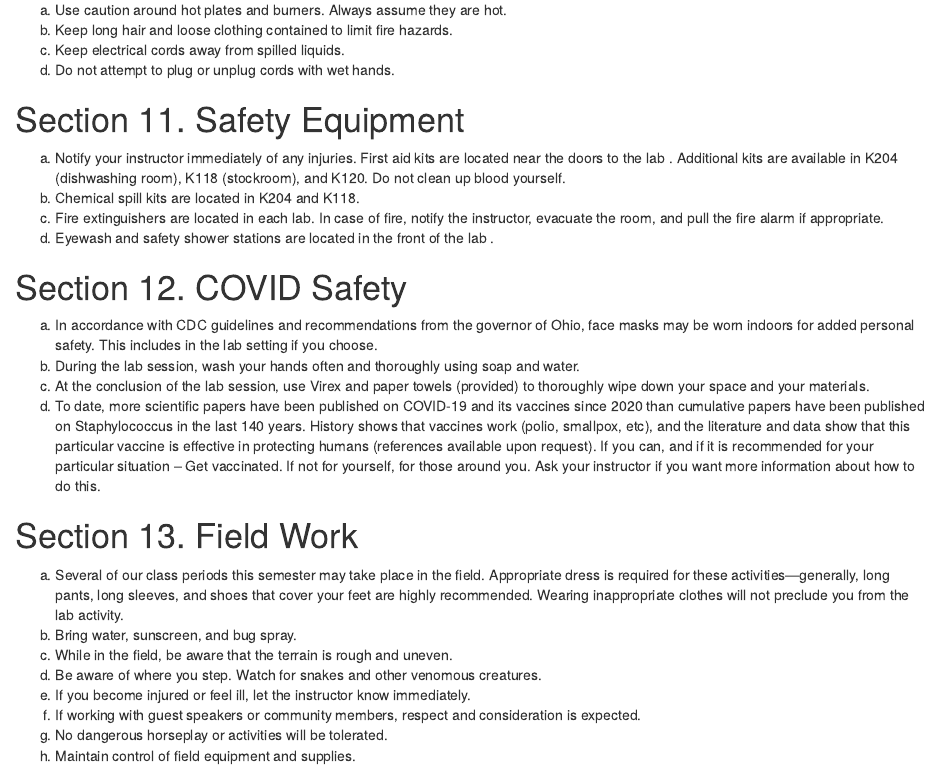
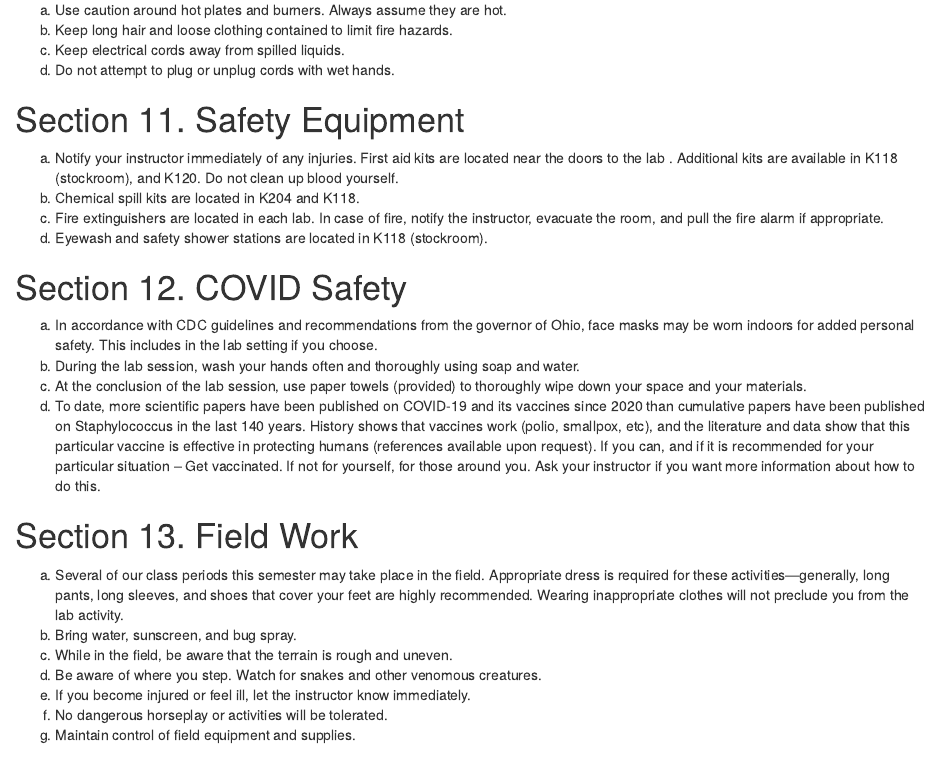
Before and after one commit to aroles/biol211, an R Markdown document (vignettes/LabSafetyGuidelines.Rmd): the page in a window 1100 px wide, from 2650 px down. Rendered offline with R 4.5, knitr and Pandoc, with nearby package versions.

Commit message:
updates to safety

```diff
--- a/vignettes/LabSafetyGuidelines.Rmd
+++ b/vignettes/LabSafetyGuidelines.Rmd
@@ -116,16 +116,16 @@ d.	Do not attempt to plug or unplug cords with wet hands.
 
 # Section 11. Safety Equipment
 
-a.	Notify your instructor immediately of any injuries. First aid kits are located near the doors to the lab . Additional kits are available in K204 (dishwashing room), K118 (stockroom), and K120. Do not clean up blood yourself.
+a.	Notify your instructor immediately of any injuries. First aid kits are located near the doors to the lab . Additional kits are available in K118 (stockroom), and K120. Do not clean up blood yourself.
 b.	Chemical spill kits are located in K204 and K118.
 c.	Fire extinguishers are located in each lab. In case of fire, notify the instructor, evacuate the room, and pull the fire alarm if appropriate.
-d.	Eyewash and safety shower stations are located in the front of the lab .
+d.	Eyewash and safety shower stations are located in K118 (stockroom).
 
 # Section 12. COVID Safety
 
 a.	In accordance with CDC guidelines and recommendations from the governor of Ohio, face masks may be worn indoors for added personal safety. This includes in the lab setting if you choose.
 b.	During the lab session, wash your hands often and thoroughly using soap and water.
-c.	At the conclusion of the lab session, use Virex  and paper towels (provided) to thoroughly wipe down your space and your materials.
+c.	At the conclusion of the lab session, use paper towels (provided) to thoroughly wipe down your space and your materials.
 d.	To date, more scientific papers have been published on COVID-19 and its vaccines since 2020 than cumulative papers have been published on Staphylococcus in the last 140 years. History shows that vaccines work (polio, smallpox, etc), and the literature and data show that this particular vaccine is effective in protecting humans (references available upon request). If you can, and if it is recommended for your particular situation – Get vaccinated. If not for yourself, for those around you. Ask your instructor if you want more information about how to do this.
 
 # Section 13. Field Work
@@ -135,6 +135,5 @@ b.	Bring water, sunscreen, and bug spray.
 c.	While in the field, be aware that the terrain is rough and uneven.
 d.	Be aware of where you step. Watch for snakes and other venomous creatures.
 e.	If you become injured or feel ill, let the instructor know immediately.
-f.	If working with guest speakers or community members, respect and consideration is expected.
-g.	No dangerous horseplay or activities will be tolerated.
-h.	Maintain control of field equipment and supplies.
+f.	No dangerous horseplay or activities will be tolerated.
+g.	Maintain control of field equipment and supplies.
```
Also changed, not shown: README.md, docs/pkgdown.yml, docs/search.json, vignettes/LabSafetyGuidelines.Rmd (2 more changed lines), 2 other files.
